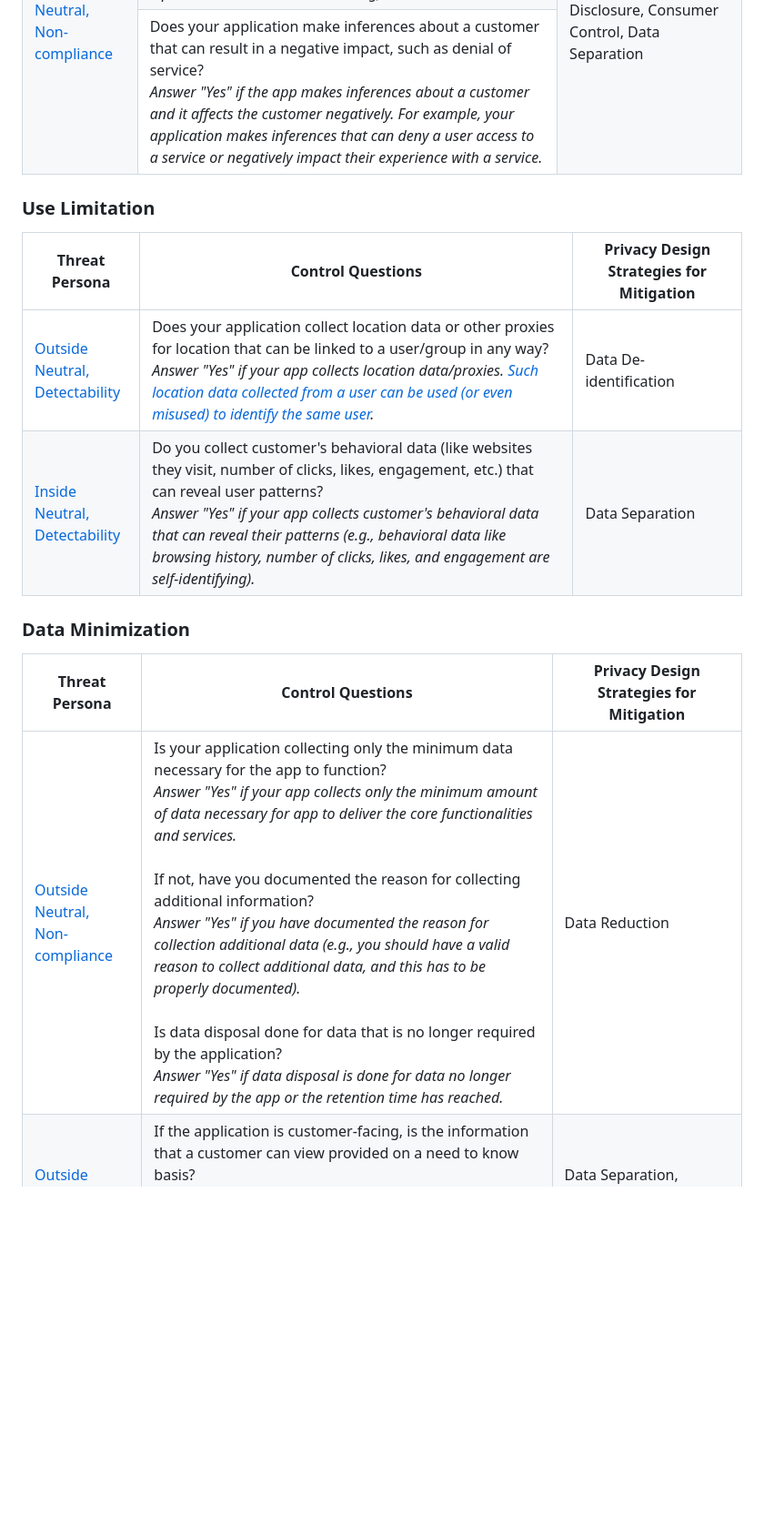
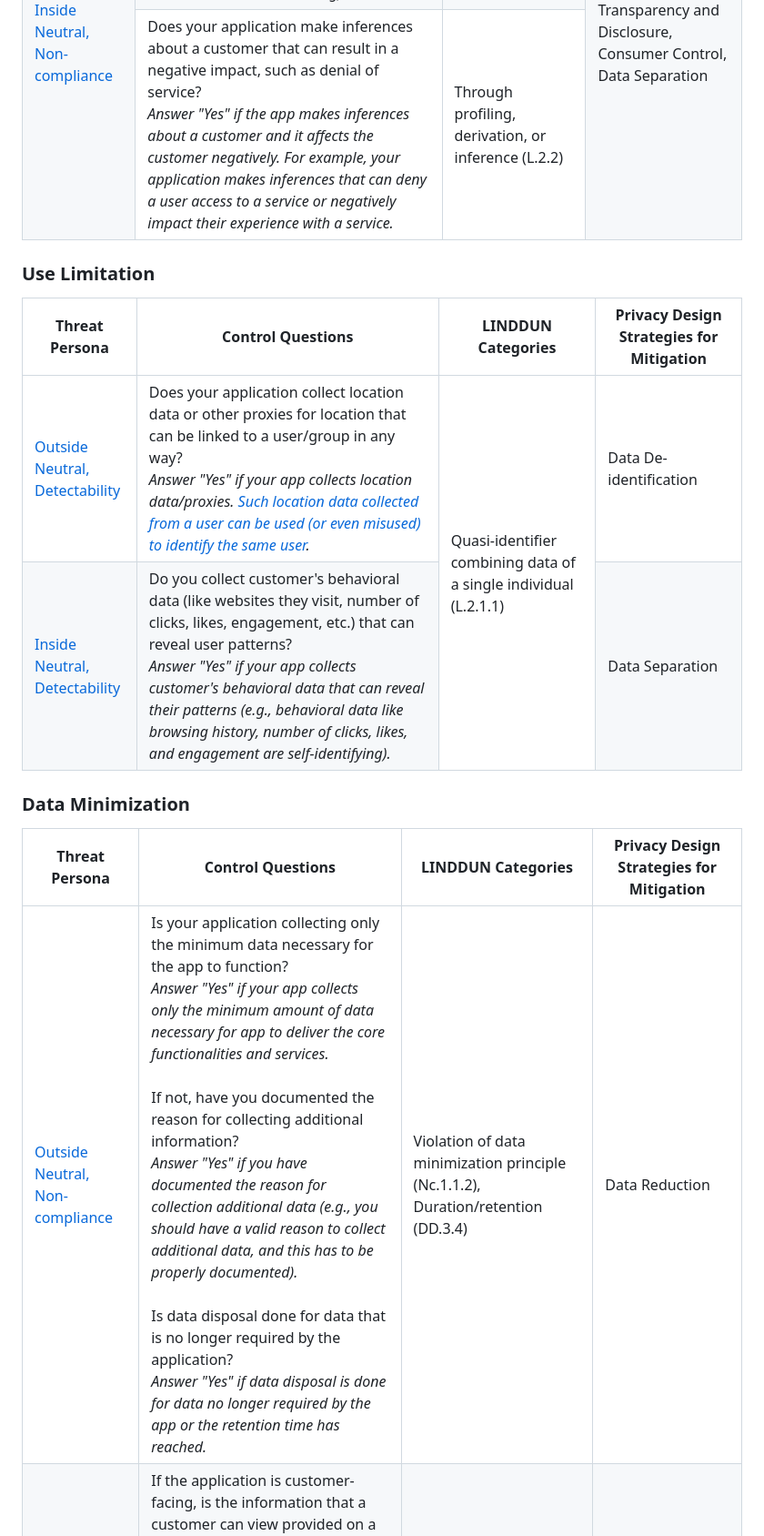
Before and after one commit to Comcast/xCOMPASS, a Markdown page: xCOMPASS/xCOMPASS.md, the part around one of its changes. Shown at 91% size. Rendered like a GitHub page; blank space fills up the shorter version.

```diff
--- a/xCOMPASS/xCOMPASS.md
+++ b/xCOMPASS/xCOMPASS.md
@@ -72,6 +80,7 @@ The questions are categorized by <a href="https://www.fpc.gov/resources/fipps/">
   </tr>
   <tr>
     <td>Does your application make inferences about a customer that can result in a negative impact, such as denial of service? <br /> <i>Answer "Yes" if the app makes inferences about a customer and it affects the customer negatively. For example, your application makes inferences that can deny a user access to a service or negatively impact their experience with a service.</i></td>
+    <td>Through profiling, derivation, or inference (L.2.2)</td>
   </tr>
 </tbody>
 </table>
@@ -83,6 +92,7 @@ The questions are categorized by <a href="https://www.fpc.gov/resources/fipps/">
   <tr>
     <th>Threat Persona</th>
     <th>Control Questions</th>
+    <th>LINDDUN Categories</th>
     <th>Privacy Design Strategies for Mitigation</th>
   </tr>
 </thead>
@@ -90,6 +100,7 @@ The questions are categorized by <a href="https://www.fpc.gov/resources/fipps/">
   <tr>
     <td><a href="personas.md#p10">Outside Neutral,<br>Detectability</a></td>
     <td>Does your application collect location data or other proxies for location that can be linked to a user/group in any way? <br /> <i>Answer "Yes" if your app collects location data/proxies. <a href="https://www.washingtonpost.com/national-security/2023/05/19/fbi-digital-surveillance-misuse-jan6-blm/">Such location data collected from a user can be used (or even misused) to identify the same user</a>.</i></td>
+    <td rowspan=2>Quasi-identifier combining data of a single individual (L.2.1.1)</td>
     <td>Data De-identification</td>
   </tr>
   <tr>
@@ -106,6 +117,7 @@ The questions are categorized by <a href="https://www.fpc.gov/resources/fipps/">
   <tr>
     <th>Threat Persona</th>
     <th>Control Questions</th>
+    <th>LINDDUN Categories</th>
     <th>Privacy Design Strategies for Mitigation</th>
   </tr>
 </thead>
@@ -113,6 +125,7 @@ The questions are categorized by <a href="https://www.fpc.gov/resources/fipps/">
   <tr>
     <td><a href="personas.md#p11">Outside Neutral,<br>Non-compliance</a></td>
     <td>Is your application collecting only the minimum data necessary for the app to function? <br /> <i>Answer "Yes" if your app collects only the minimum amount of data necessary for app to deliver the core functionalities and services.</i><br /><br />If not, have you documented the reason for collecting additional information? <br /> <i>Answer "Yes" if you have documented the reason for collection additional data (e.g., you should have a valid reason to collect additional data, and this has to be properly documented).</i><br /><br />Is data disposal done for data that is no longer required by the application? <br /> <i>Answer "Yes" if data disposal is done for data no longer required by the app or the retention time has reached.</i></td>
+    <td>Violation of data minimization principle (Nc.1.1.2), Duration/retention (DD.3.4)</td>
     <td>Data Reduction</td>
   </tr>
   <tr>
```
Also changed, not shown: other parts of xCOMPASS/xCOMPASS.md (+34 -2 lines).
